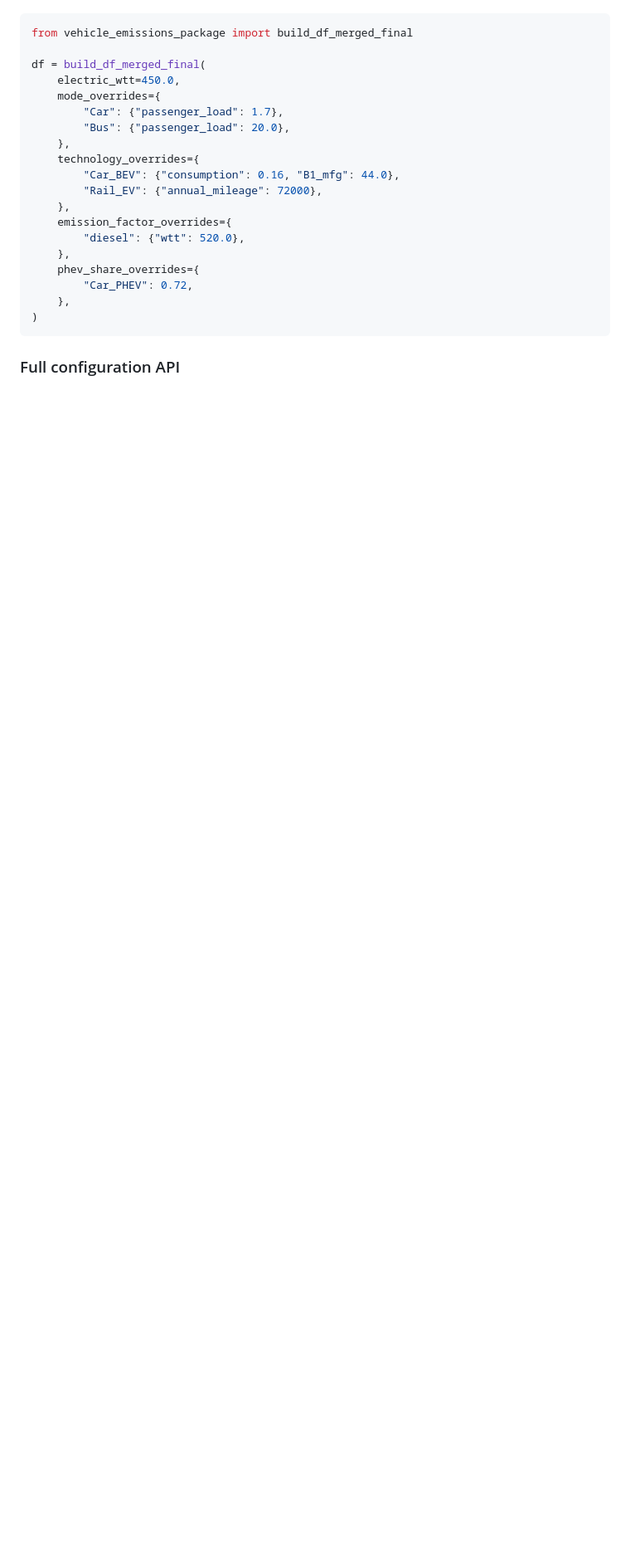
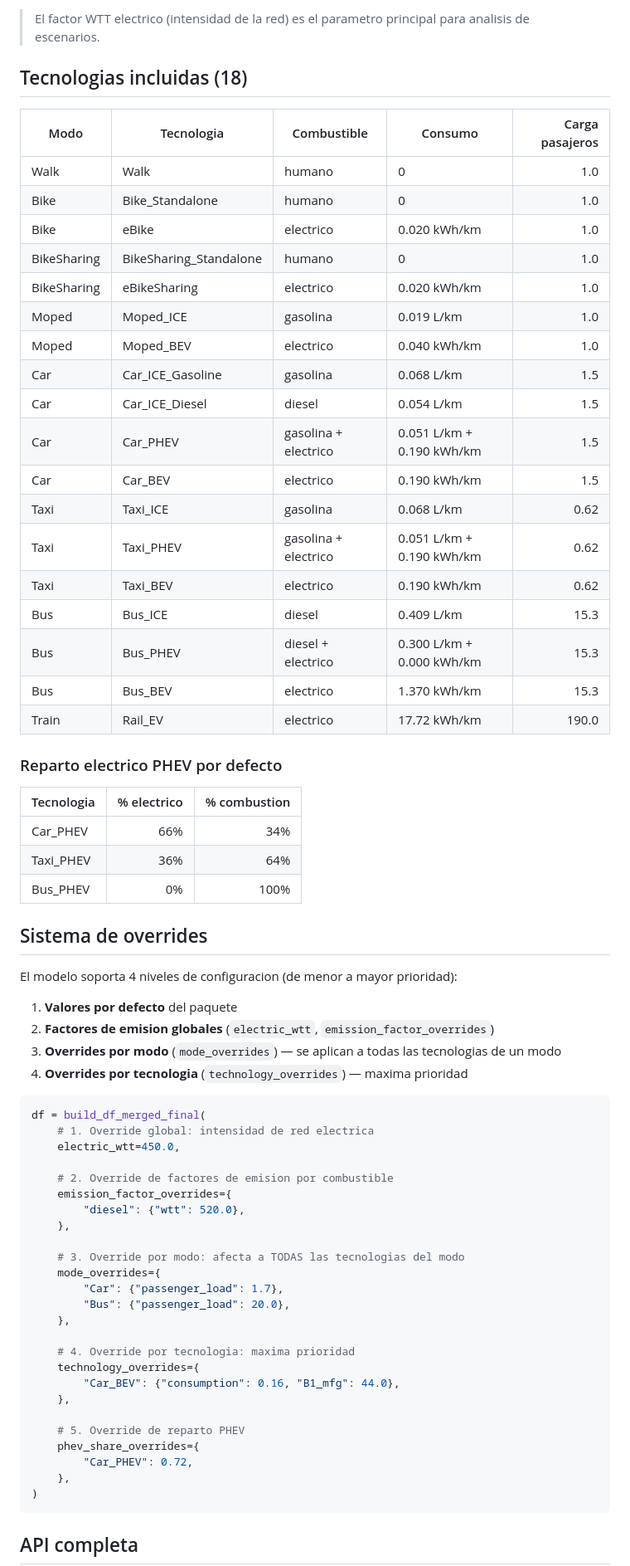
Before and after one commit to j0anpau/vehicle-emissions-package, a Markdown page: README.md, the part around one of its changes. Shown at 83% size. Drawn GitHub-style; blank space fills up the shorter version.

````diff
--- a/README.md
+++ b/README.md
@@ -63,25 +117,72 @@ an updated merged dataframe directly.
+> El factor WTT electrico (intensidad de la red) es el parametro principal para analisis de escenarios.
+
+## Tecnologias incluidas (18)
+
+| Modo | Tecnologia | Combustible | Consumo | Carga pasajeros |
+|------|-----------|-------------|---------|----------------:|
+| Walk | Walk | humano | 0 | 1.0 |
+| Bike | Bike_Standalone | humano | 0 | 1.0 |
+| Bike | eBike | electrico | 0.020 kWh/km | 1.0 |
+| BikeSharing | BikeSharing_Standalone | humano | 0 | 1.0 |
+| BikeSharing | eBikeSharing | electrico | 0.020 kWh/km | 1.0 |
+| Moped | Moped_ICE | gasolina | 0.019 L/km | 1.0 |
+| Moped | Moped_BEV | electrico | 0.040 kWh/km | 1.0 |
+| Car | Car_ICE_Gasoline | gasolina | 0.068 L/km | 1.5 |
+| Car | Car_ICE_Diesel | diesel | 0.054 L/km | 1.5 |
+| Car | Car_PHEV | gasolina + electrico | 0.051 L/km + 0.190 kWh/km | 1.5 |
+| Car | Car_BEV | electrico | 0.190 kWh/km | 1.5 |
+| Taxi | Taxi_ICE | gasolina | 0.068 L/km | 0.62 |
+| Taxi | Taxi_PHEV | gasolina + electrico | 0.051 L/km + 0.190 kWh/km | 0.62 |
+| Taxi | Taxi_BEV | electrico | 0.190 kWh/km | 0.62 |
+| Bus | Bus_ICE | diesel | 0.409 L/km | 15.3 |
+| Bus | Bus_PHEV | diesel + electrico | 0.300 L/km + 0.000 kWh/km | 15.3 |
+| Bus | Bus_BEV | electrico | 1.370 kWh/km | 15.3 |
+| Train | Rail_EV | electrico | 17.72 kWh/km | 190.0 |
+
+### Reparto electrico PHEV por defecto
+
+| Tecnologia | % electrico | % combustion |
+|-----------|------------:|-------------:|
+| Car_PHEV | 66% | 34% |
+| Taxi_PHEV | 36% | 64% |
+| Bus_PHEV | 0% | 100% |
+
+## Sistema de overrides
+
+El modelo soporta 4 niveles de configuracion (de menor a mayor prioridad):
+
+1. **Valores por defecto** del paquete
+2. **Factores de emision globales** (`electric_wtt`, `emission_factor_overrides`)
+3. **Overrides por modo** (`mode_overrides`) — se aplican a todas las tecnologias de un modo
+4. **Overrides por tecnologia** (`technology_overrides`) — maxima prioridad
 
 ```python
-from vehicle_emissions_package import build_df_merged_final
+df = build_df_merged_final(
+    # 1. Override global: intensidad de red electrica
+    electric_wtt=450.0,
 
-df = build_df_merged_final(
-    electric_wtt=450.0,
+    # 2. Override de factores de emision por combustible
+    emission_factor_overrides={
+        "diesel": {"wtt": 520.0},
+    },
+
+    # 3. Override por modo: afecta a TODAS las tecnologias del modo
     mode_overrides={
         "Car": {"passenger_load": 1.7},
         "Bus": {"passenger_load": 20.0},
     },
+
+    # 4. Override por tecnologia: maxima prioridad
     technology_overrides={
         "Car_BEV": {"consumption": 0.16, "B1_mfg": 44.0},
-        "Rail_EV": {"annual_mileage": 72000},
     },
-    emission_factor_overrides={
-        "diesel": {"wtt": 520.0},
-    },
+
+    # 5. Override de reparto PHEV
     phev_share_overrides={
         "Car_PHEV": 0.72,
     },
 )
 ```
 
-### Full configuration API
+## API completa
 
````
Also changed, not shown: other parts of README.md (+118 -139 lines).
